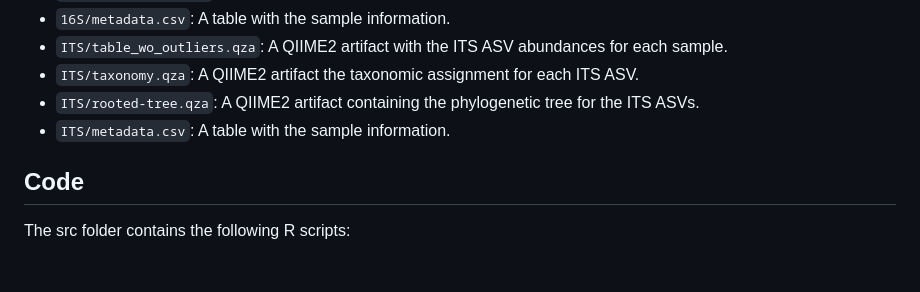
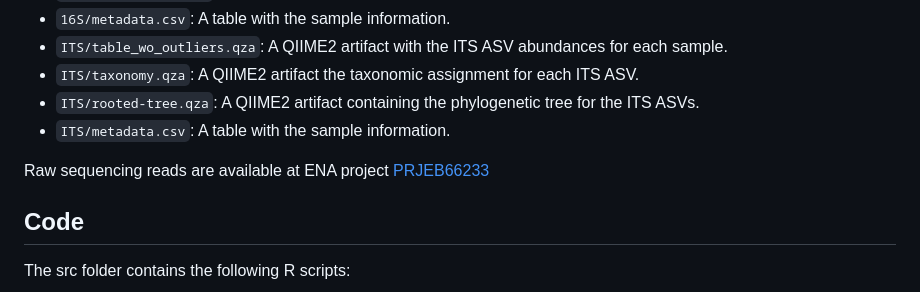
Before and after one commit to kcamnairb/biocontrol_microbiome_analysis, a Markdown page: README.md, the part around the change. Rendered like a GitHub page; blank space fills up the shorter version.

Commit message:
Added link to reads at ENA to README.md

```diff
--- a/README.md
+++ b/README.md
@@ -23,6 +23,8 @@ The data folder contains the following files:
 - `ITS/taxonomy.qza`: A QIIME2 artifact the taxonomic assignment for each ITS ASV.
 - `ITS/rooted-tree.qza`: A QIIME2 artifact containing the phylogenetic tree for the ITS ASVs.
 - `ITS/metadata.csv`: A table with the sample information.
+
+Raw sequencing reads are available at ENA project [PRJEB66233](https://www.ebi.ac.uk/ena/browser/view/PRJEB66233)
 
 ## Code
 
```
